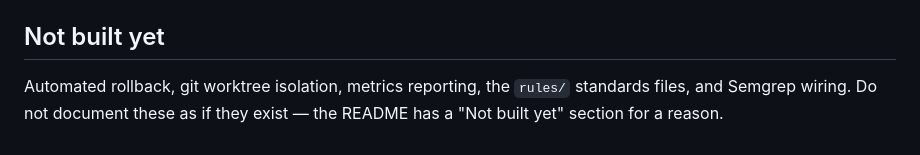
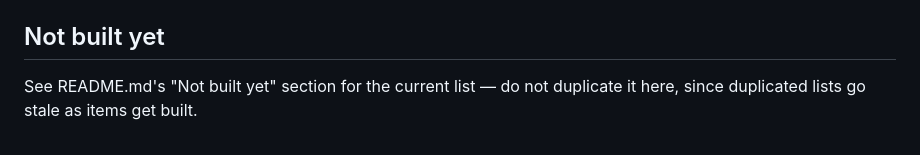
Before and after one commit to jz49/agentic-software-engineering-system, a Markdown page: CLAUDE.md, the part around the change. Rendered like a GitHub page.

Commit message:
Sync stale doc references to built rollback/metrics features
CLAUDE.md and gates.md still described rollback and metrics as
entirely unbuilt after commit 30a3faa shipped node-scoped rollback
and on-demand metrics. Point CLAUDE.md at README instead of
duplicating the list, and reference the real node-rollback command.

Co-Authored-By: Claude Sonnet 5 <noreply@anthropic.com>

```diff
--- a/CLAUDE.md
+++ b/CLAUDE.md
@@ -61,4 +61,4 @@ The system's own files are read-only while a run is active. Tune between runs.
 
 ## Not built yet
 
-Automated rollback, git worktree isolation, metrics reporting, the `rules/` standards files, and Semgrep wiring. Do not document these as if they exist — the README has a "Not built yet" section for a reason.
+See README.md's "Not built yet" section for the current list — do not duplicate it here, since duplicated lists go stale as items get built.
```
Also changed, not shown: 1 other file.
